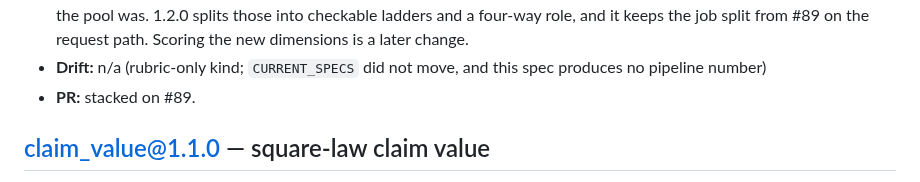
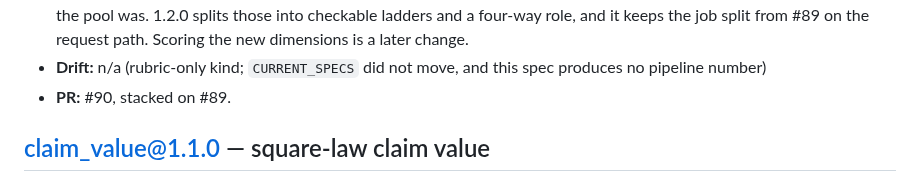
Before and after one commit to sean-lai-sh/talent-graph, a Markdown page: docs/models/CHANGELOG.md, the part around the change. GitHub-like rendering.

Commit message:
docs(models): cite PR #90 on career_evidence@1.2.0
Co-authored-by: Sean Lai <sean-lai-sh@users.noreply.github.com>

```diff
--- a/docs/models/CHANGELOG.md
+++ b/docs/models/CHANGELOG.md
@@ -192,7 +192,7 @@ even though `registry.ts` is byte-identical. Ship a new version instead.
   later change.
 - **Drift:** n/a (rubric-only kind; `CURRENT_SPECS` did not move, and this
   spec produces no pipeline number)
-- **PR:** stacked on #89.
+- **PR:** #90, stacked on #89.
 
 ## claim_value@1.1.0 — square-law claim value
 
```
